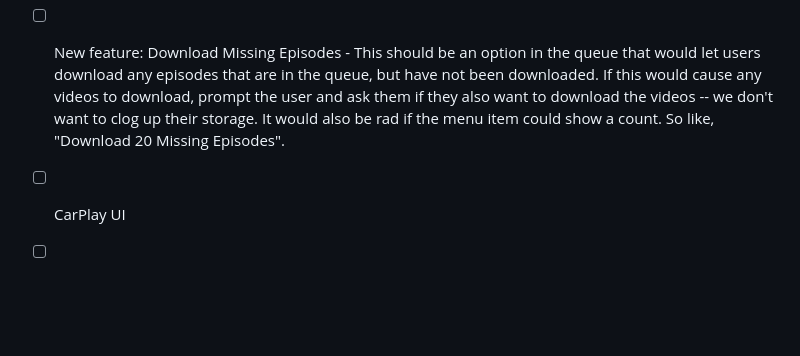
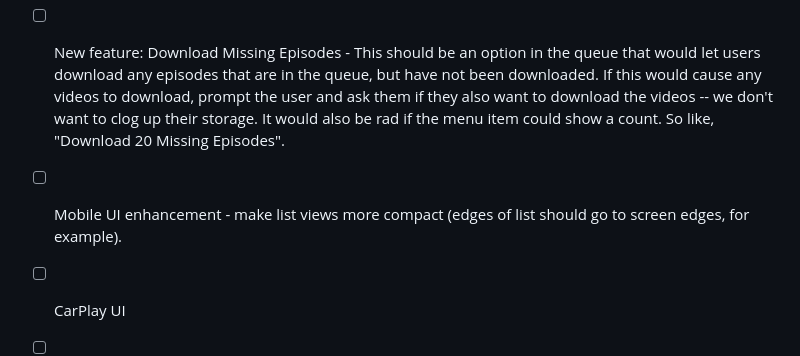
Before and after one commit to geoffoliver/podstash, a Markdown page: Podstash/TODO.md, the part around the change. Rendered like a GitHub page; blank space fills up the shorter version.

Commit message:
updated TODO

```diff
--- a/Podstash/TODO.md
+++ b/Podstash/TODO.md
@@ -76,6 +76,7 @@
   - [x] Add fast foward and rewind controls around play/pause button
 - [x] UI enhancement - Make the compact transport bar "float" like Apple Podcasts: an inset rounded-rect card with margins and a shadow, rather than a full-width bar flush against the edge. iOS and desktop both.
 - [ ] New feature: Download Missing Episodes - This should be an option in the queue that would let users download any episodes that are in the queue, but have not been downloaded. If this would cause any videos to download, prompt the user and ask them if they also want to download the videos -- we don't want to clog up their storage. It would also be rad if the menu item could show a count. So like, "Download 20 Missing Episodes".
+- [ ] Mobile UI enhancement - make list views more compact (edges of list should go to screen edges, for example).
 - [ ] CarPlay UI
 - [ ] Bug - When in use in the car, playback does not get paused when Maps gives directions or when Siri speaks
 - [ ] New feature: "downloads" manager - Maybe we can just use the queue for this since all the "unplayed" stuff shows up there automatically? Show a progress circle with an option to cancel just like on podcast detail view.
```
